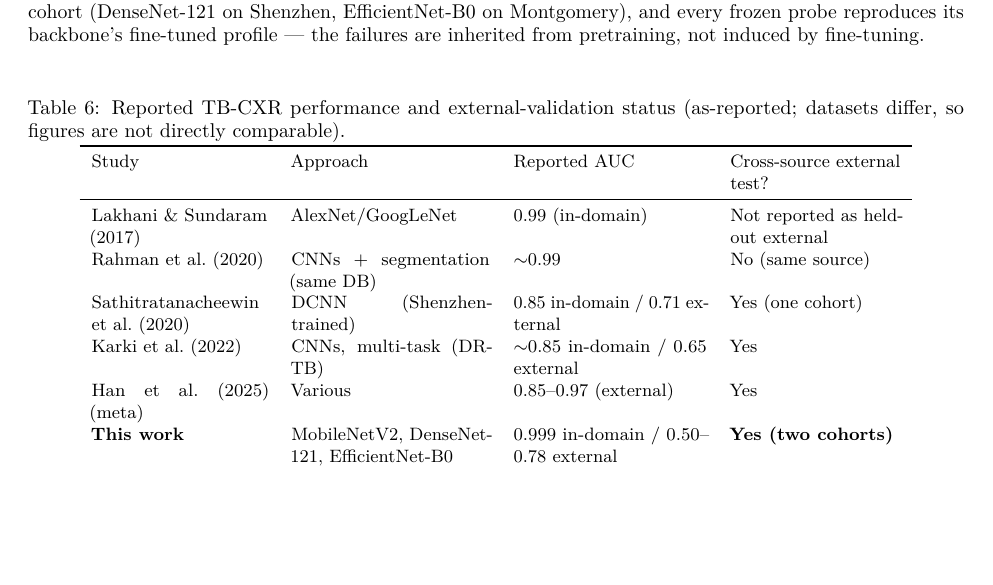
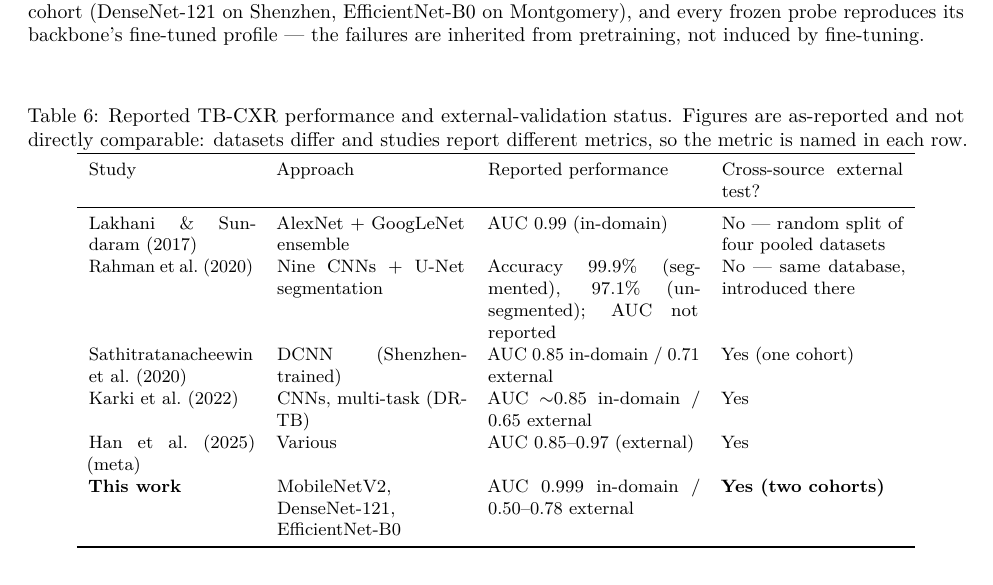
Before and after one commit to alvinchow97/tb-xray-analysis, a LaTeX paper (tmlr/main.tex): part of page 9 of 12, cut so that both start at the same text, the shorter picture padded with empty space. Compiled offline with pdfLaTeX.

Commit message:
Correct Table 6 prior-work characterisations against primary sources
Verified all six rows. Two errors fixed:
- Rahman et al. 2020 reports accuracy/precision/sensitivity/F1/specificity
  and no AUC, but appeared under a 'Reported AUC' column; the column is now
  'Reported performance' with the metric named per row (accuracy 99.9%
  segmented / 97.1% unsegmented).
- Lakhani & Sundaram 2017 pooled 1007 radiographs from four datasets and
  split 68.0/17.1/14.9, so 'not reported as held-out external' is now stated
  precisely as 'random split of four pooled datasets'. Approach corrected to
  an AlexNet+GoogLeNet ensemble; Rahman's to nine CNNs + U-Net segmentation.

Applied to the TMLR source, the IEEEtran port, and PAPER_FINAL.md.

```diff
--- a/tmlr/main.tex
+++ b/tmlr/main.tex
@@ -454,25 +454,27 @@ highlights that the strongest reported figures are predominantly in-domain, with
 cross-source external validation reported far less often --- the very gap this study foregrounds.
 
 \begin{table}[t]
-\caption{Reported TB-CXR performance and external-validation status (as-reported; datasets differ,
-so figures are not directly comparable).}
+\caption{Reported TB-CXR performance and external-validation status. Figures are as-reported and
+not directly comparable: datasets differ and studies report different metrics, so the metric is
+named in each row.}
 \label{tab:priorwork}
 \centering
 \small
-\begin{tabular}{p{3.1cm}p{3.5cm}p{3.4cm}p{3.0cm}}
+\begin{tabular}{p{2.9cm}p{3.3cm}p{3.7cm}p{3.2cm}}
 \toprule
-Study & Approach & Reported AUC & Cross-source external test? \\
+Study & Approach & Reported performance & Cross-source external test? \\
 \midrule
-\citet{lakhani2017deep} & AlexNet/GoogLeNet & 0.99 (in-domain) & Not reported as held-out
-external \\
-\citet{rahman2020reliable} & CNNs $+$ segmentation (same DB) & ${\sim}0.99$ & No (same source) \\
-\citet{sathitratanacheewin2020deep} & DCNN (Shenzhen-trained) & 0.85 in-domain / 0.71 external &
-Yes (one cohort) \\
-\citet{karki2022generalization} & CNNs, multi-task (DR-TB) & ${\sim}0.85$ in-domain / 0.65
+\citet{lakhani2017deep} & AlexNet $+$ GoogLeNet ensemble & AUC 0.99 (in-domain) & No --- random
+split of four pooled datasets \\
+\citet{rahman2020reliable} & Nine CNNs $+$ U-Net segmentation & Accuracy 99.9\% (segmented),
+97.1\% (unsegmented); AUC not reported & No --- same database, introduced there \\
+\citet{sathitratanacheewin2020deep} & DCNN (Shenzhen-trained) & AUC 0.85 in-domain / 0.71
+external & Yes (one cohort) \\
+\citet{karki2022generalization} & CNNs, multi-task (DR-TB) & AUC ${\sim}0.85$ in-domain / 0.65
 external & Yes \\
-\citet{han2025systematic} (meta) & Various & 0.85--0.97 (external) & Yes \\
-\textbf{This work} & MobileNetV2, DenseNet-121, EfficientNet-B0 & 0.999 in-domain / 0.50--0.78
-external & \textbf{Yes (two cohorts)} \\
+\citet{han2025systematic} (meta) & Various & AUC 0.85--0.97 (external) & Yes \\
+\textbf{This work} & MobileNetV2, DenseNet-121, EfficientNet-B0 & AUC 0.999 in-domain /
+0.50--0.78 external & \textbf{Yes (two cohorts)} \\
 \bottomrule
 \end{tabular}
 \end{table}
```
Also changed, not shown: latex/main.tex (+14 -12 lines).
